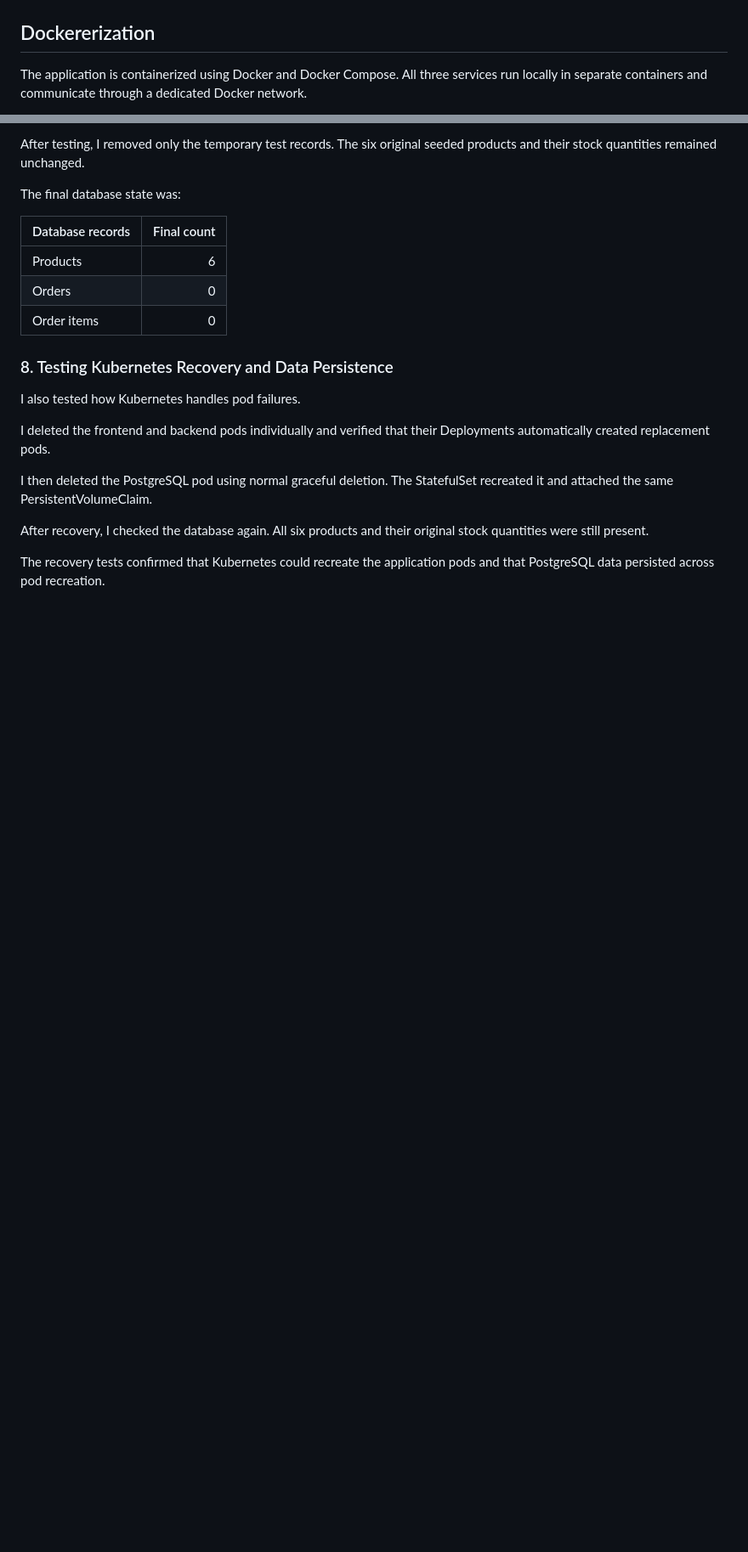
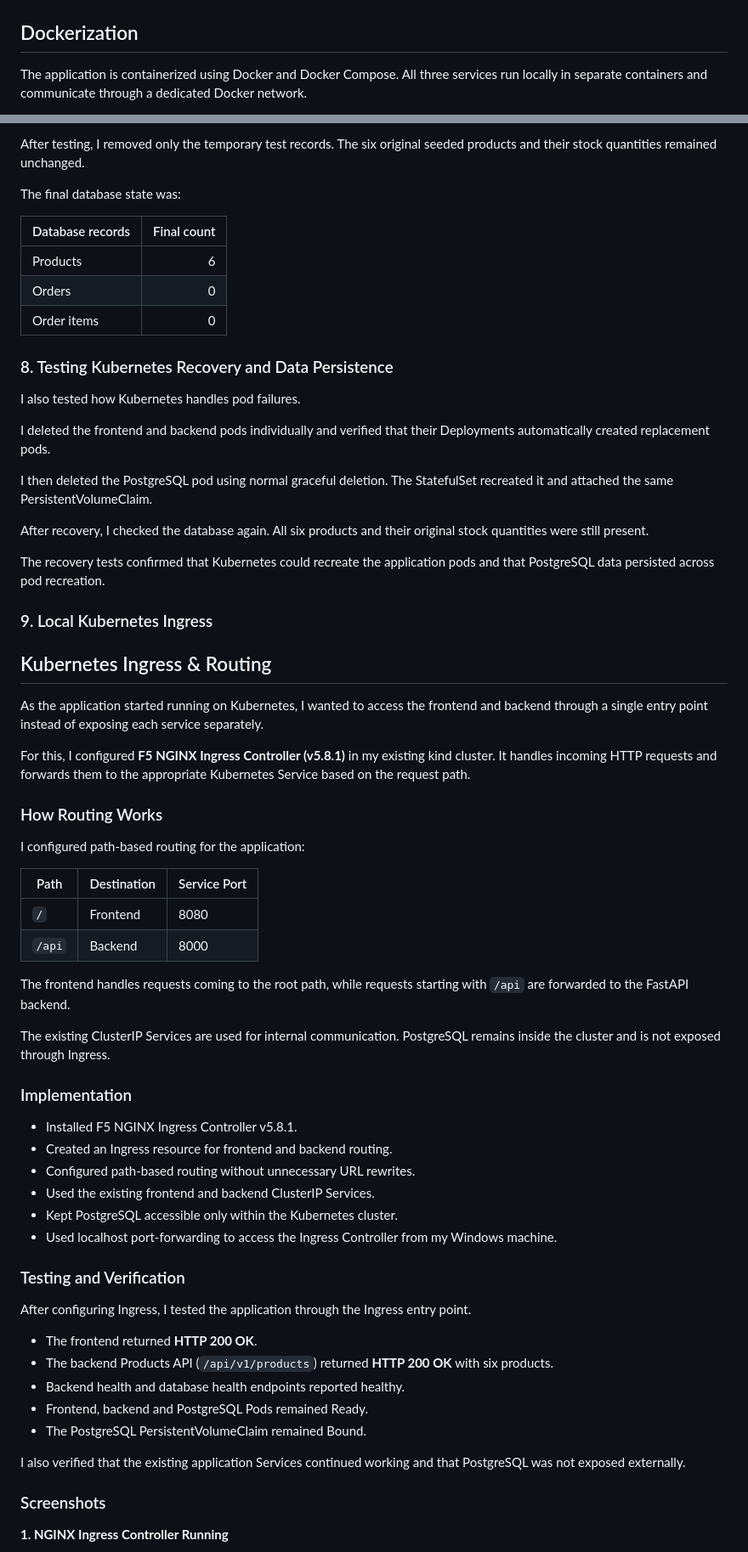
Before and after one commit to rishabhmaurya16105-hash/AI-devops, a Markdown page: README.md, 2 parts joined by grey strips. Shown at 85% size. Drawn GitHub-style; blank space fills up the shorter version.

```diff
--- a/README.md
+++ b/README.md
@@ -38,7 +38,7 @@ Developed a three-tier e-commerce application using React, FastAPI, and PostgreS
 
 ![Datbase](screenshots/database.png)
 
-## Dockererization
+## Dockerization
 
 The application is containerized using Docker and Docker Compose. All three services run locally in separate containers and communicate through a dedicated Docker network.
 
@@ -186,3 +186,49 @@ After recovery, I checked the database again. All six products and their origina
 
 The recovery tests confirmed that Kubernetes could recreate the application pods and that PostgreSQL data persisted across pod recreation.
 
+### 9. Local Kubernetes Ingress
+
+## Kubernetes Ingress & Routing
+
+As the application started running on Kubernetes, I wanted to access the frontend and backend through a single entry point instead of exposing each service separately.
+
+For this, I configured **F5 NGINX Ingress Controller (v5.8.1)** in my existing kind cluster. It handles incoming HTTP requests and forwards them to the appropriate Kubernetes Service based on the request path.
+
+### How Routing Works
+
+I configured path-based routing for the application:
+
+| Path | Destination | Service Port |
+|---|---|---|
+| `/` | Frontend | 8080 |
+| `/api` | Backend | 8000 |
+
+The frontend handles requests coming to the root path, while requests starting with `/api` are forwarded to the FastAPI backend.
+
+The existing ClusterIP Services are used for internal communication. PostgreSQL remains inside the cluster and is not exposed through Ingress.
+
+### Implementation
+
+- Installed F5 NGINX Ingress Controller v5.8.1.
+- Created an Ingress resource for frontend and backend routing.
+- Configured path-based routing without unnecessary URL rewrites.
+- Used the existing frontend and backend ClusterIP Services.
+- Kept PostgreSQL accessible only within the Kubernetes cluster.
+- Used localhost port-forwarding to access the Ingress Controller from my Windows machine.
+
+### Testing and Verification
+
+After configuring Ingress, I tested the application through the Ingress entry point.
+
+- The frontend returned **HTTP 200 OK**.
+- The backend Products API (`/api/v1/products`) returned **HTTP 200 OK** with six products.
+- Backend health and database health endpoints reported healthy.
+- Frontend, backend and PostgreSQL Pods remained Ready.
+- The PostgreSQL PersistentVolumeClaim remained Bound.
+
+I also verified that the existing application Services continued working and that PostgreSQL was not exposed externally.
+
+### Screenshots
+
+**1. NGINX Ingress Controller Running**
+
```
Also changed, not shown: other parts of README.md (+18 -2 lines), CURRENT_STATUS.md (+5 -1 lines), TASKS.md (+1 -0 lines), screenshots/kubernetes/ingress-controller.png (added), screenshots/kubernetes/ingress-resource.png (added), screenshots/kubernetes/kubernetes/ingress-backend-api.png (added), screenshots/kubernetes/kubernetes/ingress-frontend.png (added), 4 other files.
